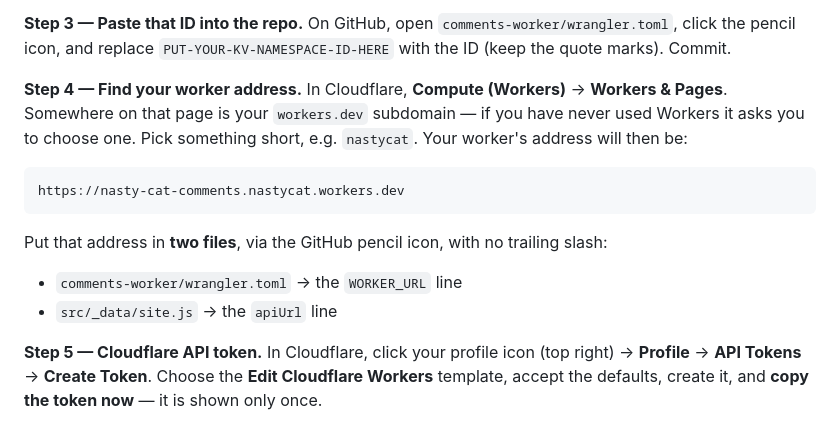
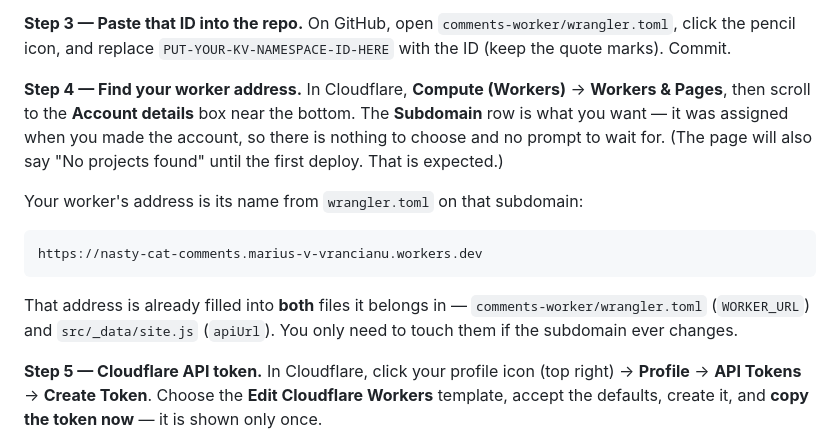
Before and after one commit to marius-vrancianu/nasty-cat-bonsai, a Markdown page: GUIDE.md, the part around the change. GitHub-like rendering.

Commit message:
Correct GUIDE 6.11 step 4 — the subdomain is assigned, not chosen
Written from the old dashboard, it sent the reader looking for a prompt that
only appears for accounts that have never touched Workers. The subdomain is
in the Account details box on Workers & Pages, already set, and the page
reads "No projects found" until the first deploy — which looks like a
failure if nobody says otherwise. Both now said.

Co-Authored-By: Claude Opus 5 <noreply@anthropic.com>
Claude-Session: https://claude.ai/code/session_01Cnp3ZYjCzoVEHXK3cpHbm6

````diff
--- a/GUIDE.md
+++ b/GUIDE.md
@@ -563,19 +563,21 @@ of letters and numbers. Copy it.
 `PUT-YOUR-KV-NAMESPACE-ID-HERE` with the ID (keep the quote marks). Commit.
 
 **Step 4 — Find your worker address.** In Cloudflare, **Compute (Workers)** →
-**Workers & Pages**. Somewhere on that page is your `workers.dev` subdomain —
-if you have never used Workers it asks you to choose one. Pick something
-short, e.g. `nastycat`. Your worker's address will then be:
+**Workers & Pages**, then scroll to the **Account details** box near the
+bottom. The **Subdomain** row is what you want — it was assigned when you
+made the account, so there is nothing to choose and no prompt to wait for.
+(The page will also say "No projects found" until the first deploy. That is
+expected.)
+
+Your worker's address is its name from `wrangler.toml` on that subdomain:
 
 ```
-https://nasty-cat-comments.nastycat.workers.dev
+https://nasty-cat-comments.marius-v-vrancianu.workers.dev
 ```
 
-Put that address in **two files**, via the GitHub pencil icon, with no
-trailing slash:
-
-- `comments-worker/wrangler.toml` → the `WORKER_URL` line
-- `src/_data/site.js` → the `apiUrl` line
+That address is already filled into **both** files it belongs in —
+`comments-worker/wrangler.toml` (`WORKER_URL`) and `src/_data/site.js`
+(`apiUrl`). You only need to touch them if the subdomain ever changes.
 
 **Step 5 — Cloudflare API token.** In Cloudflare, click your profile icon
 (top right) → **Profile** → **API Tokens** → **Create Token**. Choose the
````
